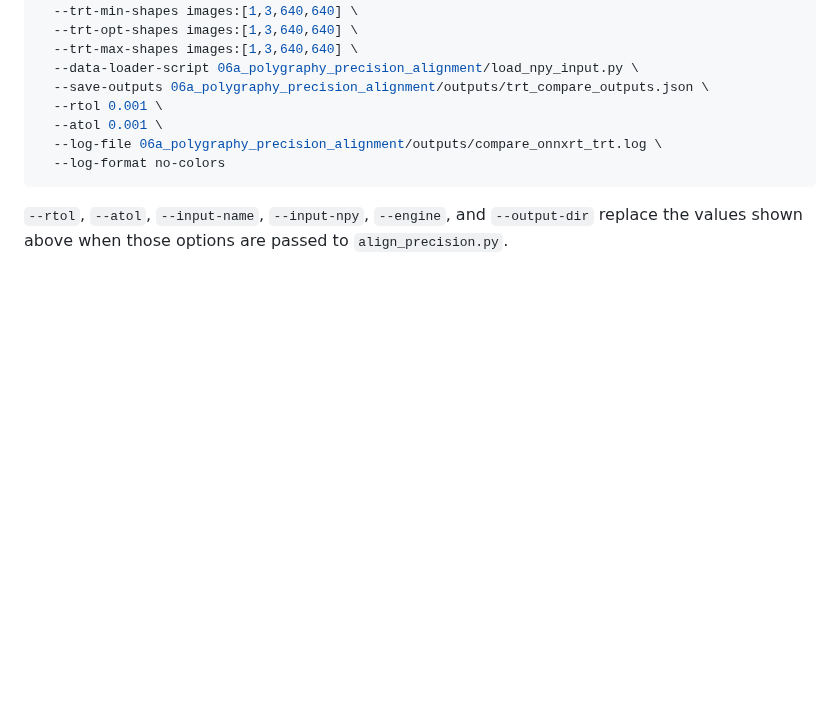
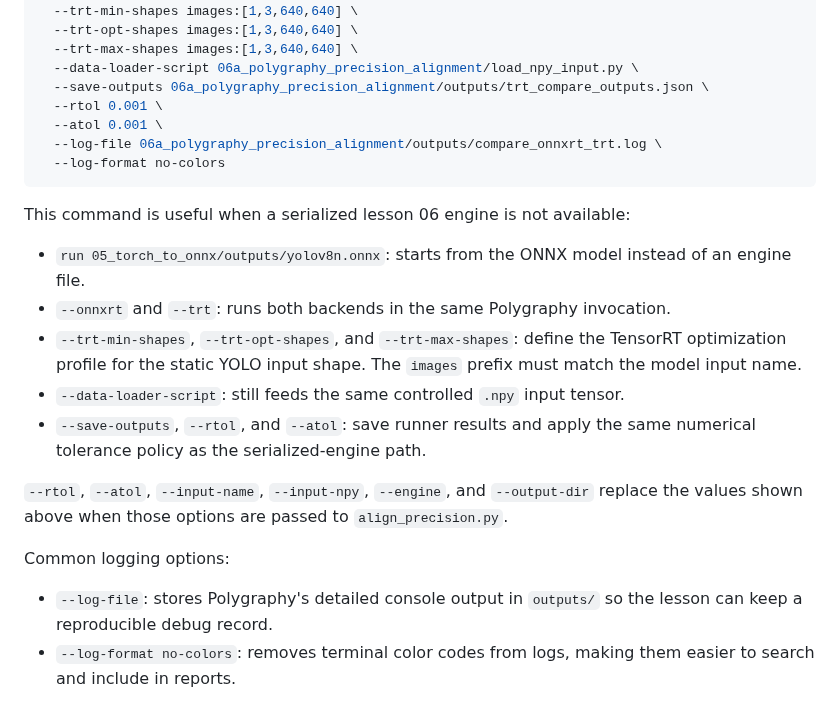
Before and after one commit to Parker-Lyu/Learn-TensorRT, a Markdown page: 06a_polygraphy_precision_alignment/README.md, the part around one of its changes. Rendered like a GitHub page; blank space fills up the shorter version.

````diff
--- a/06a_polygraphy_precision_alignment/README.md
+++ b/06a_polygraphy_precision_alignment/README.md
@@ -320,5 +359,22 @@ polygraphy run 05_torch_to_onnx/outputs/yolov8n.onnx \
   --log-format no-colors
 ```
 
+This command is useful when a serialized lesson 06 engine is not available:
+
+- `run 05_torch_to_onnx/outputs/yolov8n.onnx`: starts from the ONNX model instead of an engine file.
+- `--onnxrt` and `--trt`: runs both backends in the same Polygraphy invocation.
+- `--trt-min-shapes`, `--trt-opt-shapes`, and `--trt-max-shapes`: define the TensorRT optimization
+  profile for the static YOLO input shape. The `images` prefix must match the model input name.
+- `--data-loader-script`: still feeds the same controlled `.npy` input tensor.
+- `--save-outputs`, `--rtol`, and `--atol`: save runner results and apply the same numerical
+  tolerance policy as the serialized-engine path.
+
 `--rtol`, `--atol`, `--input-name`, `--input-npy`, `--engine`, and `--output-dir` replace the values
 shown above when those options are passed to `align_precision.py`.
+
+Common logging options:
+
+- `--log-file`: stores Polygraphy's detailed console output in `outputs/` so the lesson can keep a
+  reproducible debug record.
+- `--log-format no-colors`: removes terminal color codes from logs, making them easier to search and
+  include in reports.
````
Also changed, not shown: other parts of 06a_polygraphy_precision_alignment/README.md (+39 -0 lines).
